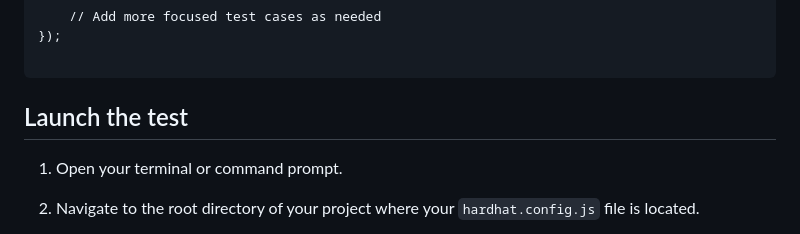
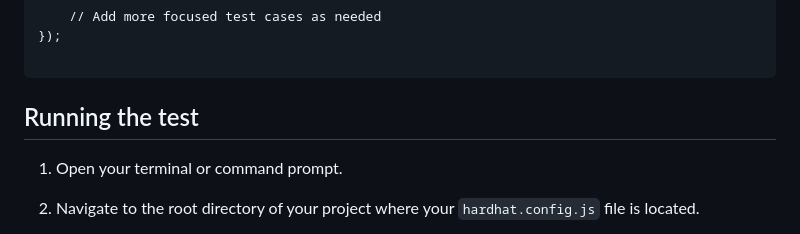
Before and after one commit to S2BCBCDev/voting-dapp-tutorial-2023-bis, a Markdown page: LABxTutorialVotingDapp2023/LAB2.md, the part around the change printed below. Rendered like a GitHub page.

````diff
--- a/LABxTutorialVotingDapp2023/LAB2.md
+++ b/LABxTutorialVotingDapp2023/LAB2.md
@@ -227,7 +232,9 @@ describe("Voting Contract", function () {
 
 ```
 
-## Launch the test
+## Running the test
+
+<a name="running-the-tests"></a>
 
 1. Open your terminal or command prompt.
 
````
Also changed, not shown: other parts of LABxTutorialVotingDapp2023/LAB2.md (+11 -6 lines).
